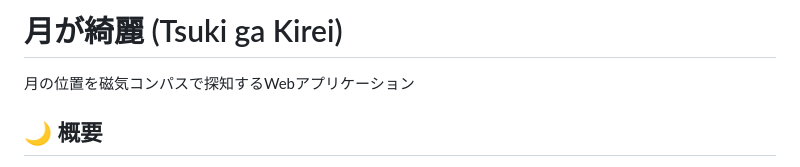
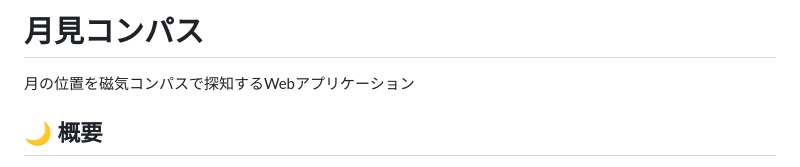
Before and after one commit to crosslamina/moon-compass, a Markdown page: README.md, the part around the change. Rendered like a GitHub page.

Commit message:
Rename project from 'Tsuki ga Kirei' to '月見コンパス'

```diff
--- a/README.md
+++ b/README.md
@@ -1,4 +1,4 @@
-# 月が綺麗 (Tsuki ga Kirei)
+# 月見コンパス
 
 月の位置を磁気コンパスで探知するWebアプリケーション
 
```
